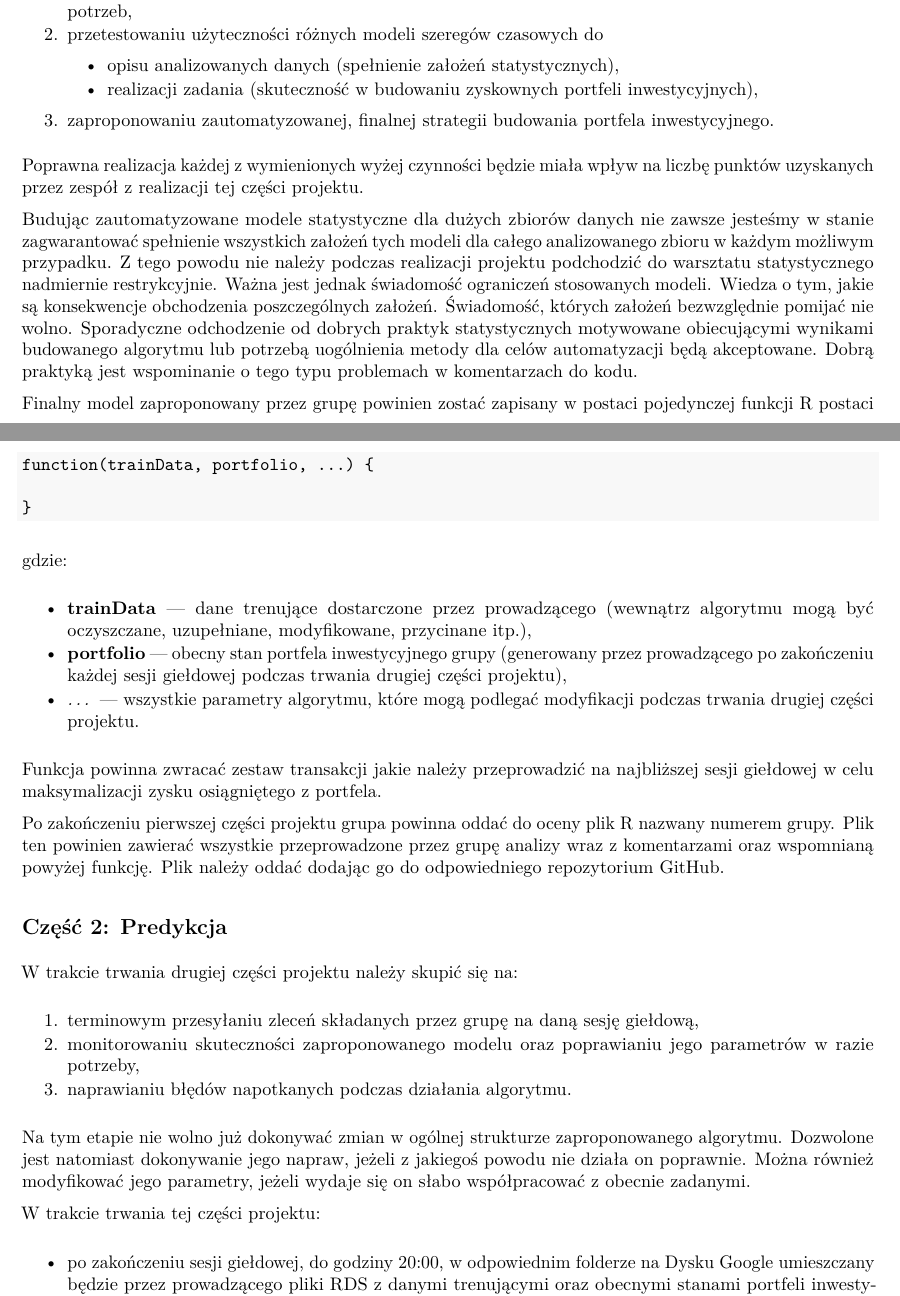
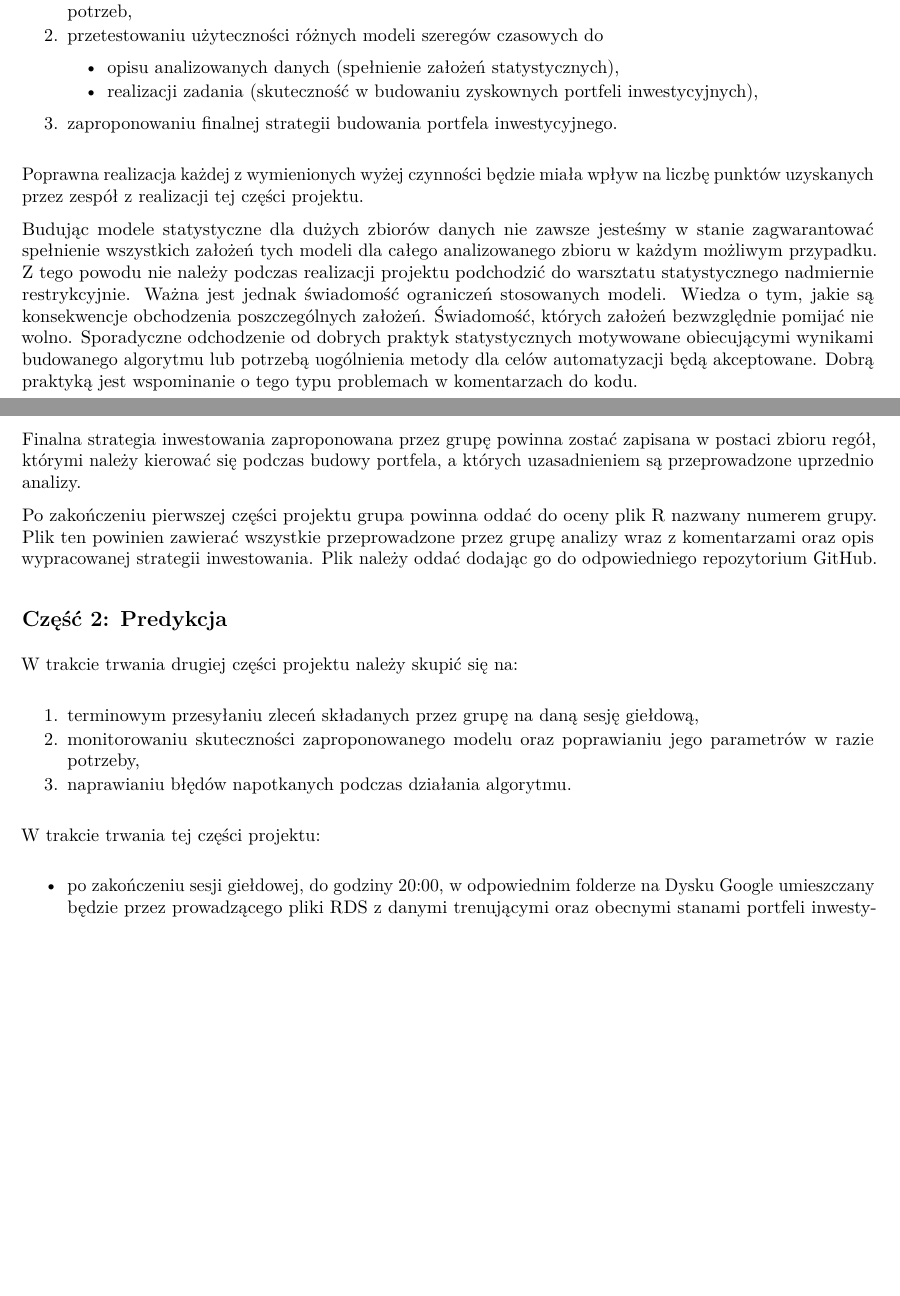
Before and after one commit to kkoniec/predictions, an R Markdown document (zadanie.Rmd): two parts of pages 1 and 2 of 6 before the commit and two parts of pages 1 and 2 of 5 after it, joined at a grey line, cut so that both start at the same text, the shorter picture padded with empty space. The pictures show the output file zadanie.pdf that the author committed with the source.

Commit message:
Task description update.

````diff
--- a/zadanie.Rmd
+++ b/zadanie.Rmd
@@ -42,50 +42,31 @@ W trakcie trwania pierwszej części projektu należy skupić się na:
     - opisu analizowanych danych (spełnienie założeń statystycznych),
     - realizacji zadania (skuteczność w budowaniu zyskownych portfeli
       inwestycyjnych),
-3. zaproponowaniu zautomatyzowanej, finalnej strategii budowania portfela
-   inwestycyjnego.
+3. zaproponowaniu finalnej strategii budowania portfela inwestycyjnego.
 
 Poprawna realizacja każdej z wymienionych wyżej czynności będzie miała wpływ
 na liczbę punktów uzyskanych przez zespół z realizacji tej części projektu.
 
-Budując zautomatyzowane modele statystyczne dla dużych zbiorów danych nie zawsze
-jesteśmy w stanie zagwarantować spełnienie wszystkich założeń tych modeli dla
-całego analizowanego zbioru w każdym możliwym przypadku. Z tego powodu nie
-należy podczas realizacji projektu podchodzić do warsztatu statystycznego
-nadmiernie restrykcyjnie. Ważna jest jednak świadomość ograniczeń stosowanych
-modeli. Wiedza o tym, jakie są konsekwencje obchodzenia poszczególnych założeń.
+Budując modele statystyczne dla dużych zbiorów danych nie zawsze jesteśmy w
+stanie zagwarantować spełnienie wszystkich założeń tych modeli dla całego
+analizowanego zbioru w każdym możliwym przypadku. Z tego powodu nie należy
+podczas realizacji projektu podchodzić do warsztatu statystycznego nadmiernie
+restrykcyjnie. Ważna jest jednak świadomość ograniczeń stosowanych  modeli.
+Wiedza o tym, jakie są konsekwencje obchodzenia poszczególnych założeń.
 Świadomość, których założeń bezwzględnie pomijać nie wolno. Sporadyczne
 odchodzenie od dobrych praktyk statystycznych motywowane obiecującymi wynikami
 budowanego algorytmu lub potrzebą uogólnienia metody dla celów automatyzacji
 będą akceptowane. Dobrą praktyką jest wspominanie o tego typu problemach w
 komentarzach do kodu.
 
-Finalny model zaproponowany przez grupę powinien zostać zapisany w postaci
-pojedynczej funkcji R postaci
-
-```{R results='hide'}
-function(trainData, portfolio, ...) {
-
-}
-```
-
-gdzie:
-
-- **trainData** --- dane trenujące dostarczone przez prowadzącego (wewnątrz
-  algorytmu mogą być oczyszczane, uzupełniane, modyfikowane, przycinane itp.),
-- **portfolio** --- obecny stan portfela inwestycyjnego grupy (generowany przez
-  prowadzącego po zakończeniu każdej sesji giełdowej podczas trwania drugiej
-  części projektu),
-- *...* --- wszystkie parametry algorytmu, które mogą podlegać modyfikacji
-  podczas trwania drugiej części projektu.
-
-Funkcja powinna zwracać zestaw transakcji jakie należy przeprowadzić na
-najbliższej sesji giełdowej w celu maksymalizacji zysku osiągniętego z portfela.
+Finalna strategia inwestowania zaproponowana przez grupę powinna zostać zapisana
+w postaci zbioru regół, którymi należy kierować się podczas budowy portfela, a
+których uzasadnieniem są przeprowadzone uprzednio analizy.
 
 Po zakończeniu pierwszej części projektu grupa powinna oddać do oceny plik R
 nazwany numerem grupy. Plik ten powinien zawierać wszystkie przeprowadzone
-przez grupę analizy wraz z komentarzami oraz wspomnianą powyżej funkcję. Plik
-należy oddać dodając go do odpowiedniego repozytorium GitHub.
+przez grupę analizy wraz z komentarzami oraz opis wypracowanej strategii
+inwestowania. Plik należy oddać dodając go do odpowiedniego repozytorium GitHub.
 
 ## Część 2: Predykcja
 
@@ -95,11 +76,6 @@ W trakcie trwania drugiej części projektu należy skupić się na:
 2. monitorowaniu skuteczności zaproponowanego modelu oraz poprawianiu jego
    parametrów w razie potrzeby,
 3. naprawianiu błędów napotkanych podczas działania algorytmu.
-
-Na tym etapie nie wolno już dokonywać zmian w ogólnej strukturze zaproponowanego
-algorytmu. Dozwolone jest natomiast dokonywanie jego napraw, jeżeli z jakiegoś
-powodu nie działa on poprawnie. Można również modyfikować jego parametry, jeżeli
-wydaje się on słabo współpracować z obecnie zadanymi.
 
 W trakcie trwania tej części projektu:
 
````
Also changed, not shown: zadanie.pdf, zadanie.Rmd (27 more changed lines).
